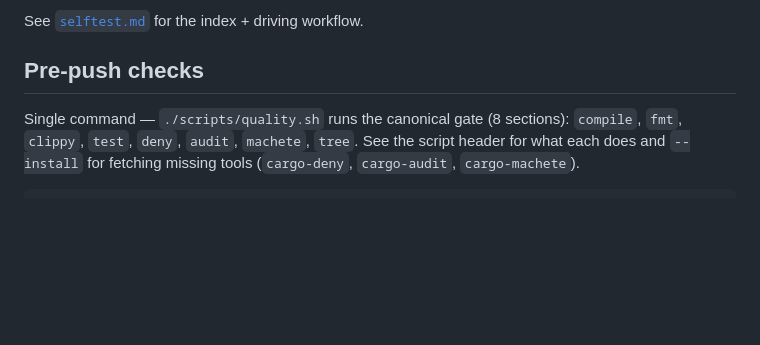
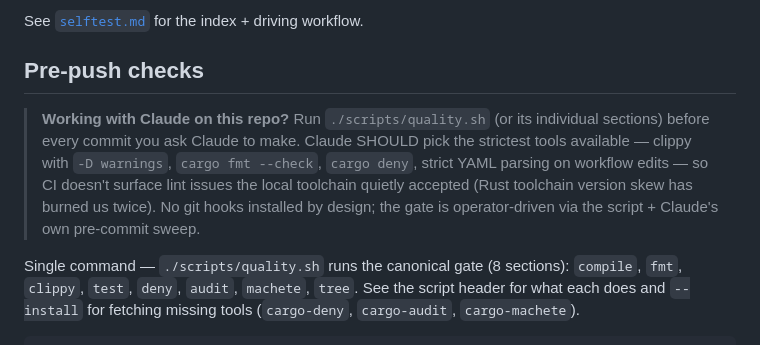
Before and after one commit to Alexadar/fantastic_canvas, a Markdown page: rust/README.md, the part around the change. Rendered like a GitHub page; blank space fills up the shorter version.

Commit message:
rust/README: pre-push checks — Claude-driven gate, no hooks
Documents the operator workflow this repo expects: Claude (or
whoever is committing) runs `./scripts/quality.sh` and/or its
strictest sections (`cargo clippy -D warnings`, `cargo fmt --check`,
strict YAML parse on workflow edits) before every commit. No git
pre-commit hooks installed by design — the gate is operator-driven.

Why call it out: two CI failures (clippy needless_borrow + duplicate
YAML key in release-rust.yml) shipped recently from local sweeps
that passed because the local toolchain or YAML parser was looser
than CI's. Treating the strictest available tools as the
pre-commit floor — and naming Claude as the agent expected to run
them — sets the contract explicitly.

Co-Authored-By: Claude Opus 4.7 <noreply@anthropic.com>

```diff
--- a/rust/README.md
+++ b/rust/README.md
@@ -344,6 +344,16 @@ See [`selftest.md`](selftest.md) for the index + driving workflow.
 
 ## Pre-push checks
 
+> **Working with Claude on this repo?** Run `./scripts/quality.sh`
+> (or its individual sections) before every commit you ask Claude
+> to make. Claude SHOULD pick the strictest tools available — clippy
+> with `-D warnings`, `cargo fmt --check`, `cargo deny`, strict YAML
+> parsing on workflow edits — so CI doesn't surface lint issues
+> the local toolchain quietly accepted (Rust toolchain version
+> skew has burned us twice). No git hooks installed by design;
+> the gate is operator-driven via the script + Claude's own
+> pre-commit sweep.
+
 Single command — `./scripts/quality.sh` runs the canonical gate
 (8 sections): `compile`, `fmt`, `clippy`, `test`, `deny`, `audit`,
 `machete`, `tree`. See the script header for what each does and
```
